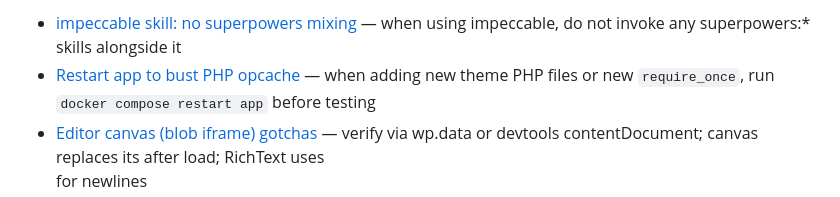
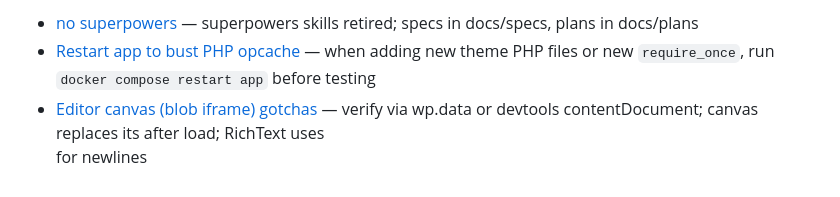
Before and after one commit to ivankristianto/ik2, a Markdown page: .claude/memory/MEMORY.md, the part around the change. Rendered like a GitHub page.

Commit message:
chore(memory): replace the superpowers note with the new doc paths

```diff
--- a/.claude/memory/MEMORY.md
+++ b/.claude/memory/MEMORY.md
@@ -1,4 +1,4 @@
-- [impeccable skill: no superpowers mixing](feedback-impeccable-no-superpowers.md) — when using impeccable, do not invoke any superpowers:* skills alongside it
+- [no superpowers](feedback-no-superpowers.md) — superpowers skills retired; specs in docs/specs, plans in docs/plans
 - [Restart app to bust PHP opcache](feedback-opcache-restart.md) — when adding new theme PHP files or new `require_once`, run `docker compose restart app` before testing
 - [Editor canvas (blob iframe) gotchas](reference-editor-canvas-blob-iframe.md) — verify via wp.data or devtools contentDocument; canvas replaces its <body> after load; RichText uses <br> for newlines
 - [all webroots are non-volume /var/www/app](project-cli-webroot-non-volume.md) — `VOLUME /var/www/html` shadowing on Dokploy served stale code across redeploys; app/nginx/cli all bake at /var/www/app
```
Also changed, not shown: .claude/memory/feedback-impeccable-no-superpowers.md (deleted, +0 -12 lines), .claude/memory/feedback-no-superpowers.md (added, +12 -0 lines).
